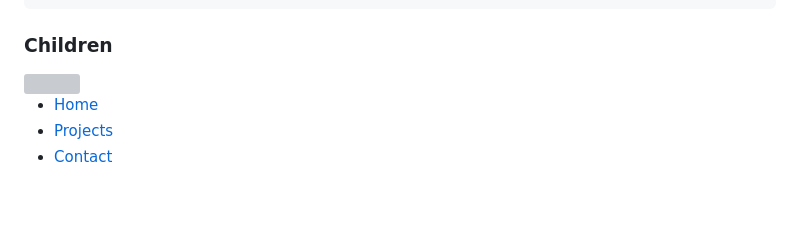
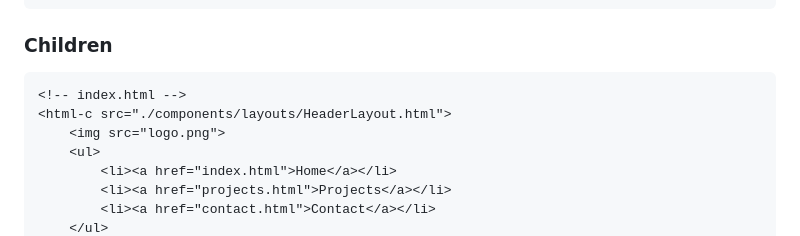
Before and after one commit to lullaby6/html-fetch.js, a Markdown page: README.md, the part around the change. Drawn GitHub-style; blank space fills up the shorter version; grey boxes are pictures that could not be loaded.

````diff
--- a/README.md
+++ b/README.md
@@ -48,6 +48,7 @@ header.html file:
 
 ### Children
 
+```html
 <!-- index.html -->
 <html-c src="./components/layouts/HeaderLayout.html">
     <img src="logo.png">
````
